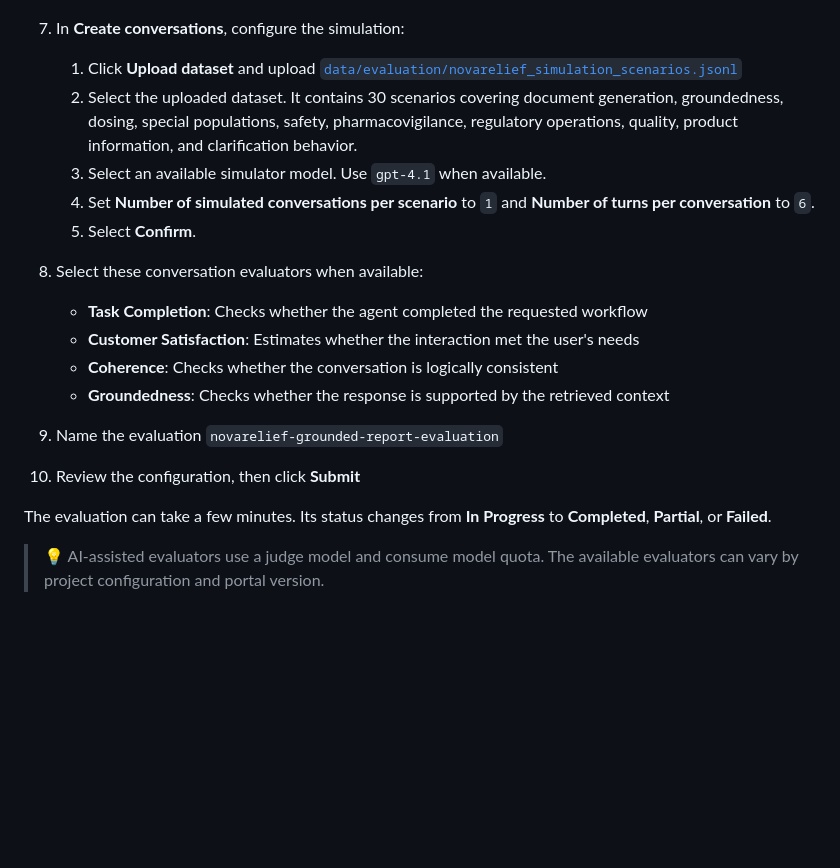
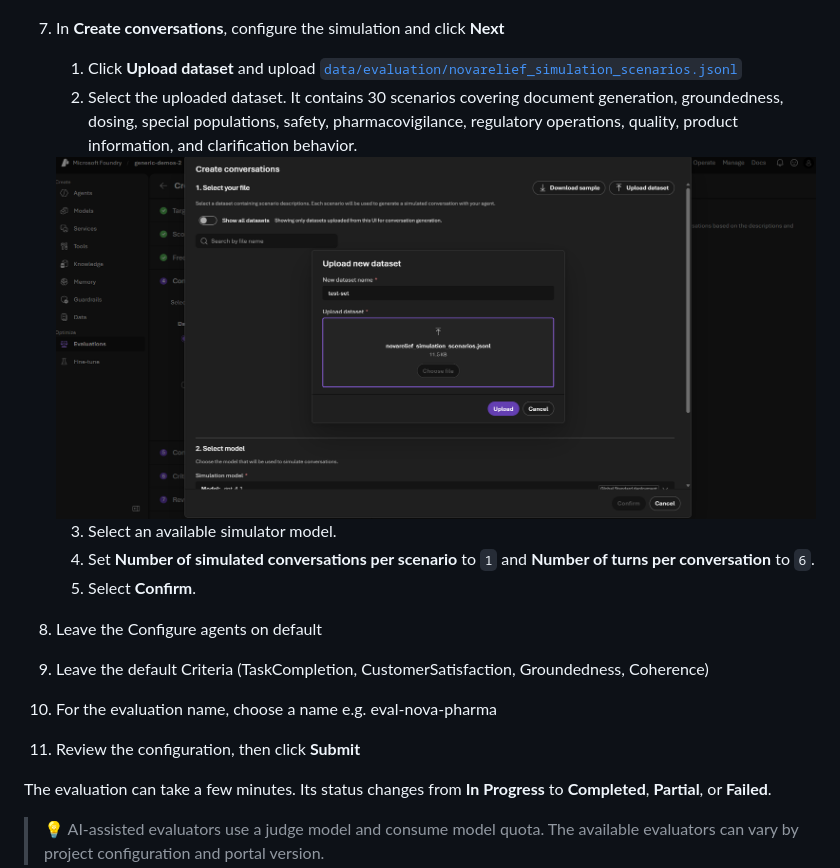
Before and after one commit to LauraVerghote/Agentic-ai-with-foundry-workshop, a Markdown page: lab-5-trace-agent.md, the part around the change printed below. Drawn GitHub-style; pictures changed too: images/evaluation-3.png (added); blank space fills up the shorter version.

```diff
--- a/lab-5-trace-agent.md
+++ b/lab-5-trace-agent.md
@@ -99,18 +100,18 @@ Now evaluate similar interactions with Microsoft Foundry's built-in evaluators.
    <img src="images/evaluation-2.png" width="800"/>
 
-7. In **Create conversations**, configure the simulation:
+7. In **Create conversations**, configure the simulation and click **Next**
    1. Click **Upload dataset** and upload [`data/evaluation/novarelief_simulation_scenarios.jsonl`](./data/evaluation/novarelief_simulation_scenarios.jsonl)
    2. Select the uploaded dataset. It contains 30 scenarios covering document generation, groundedness, dosing, special populations, safety, pharmacovigilance, regulatory operations, quality, product information, and clarification behavior.
-   3. Select an available simulator model. Use `gpt-4.1` when available.
+
+   <img src="images/evaluation-3.png" width="800"/>
+
+   3. Select an available simulator model.
    4. Set **Number of simulated conversations per scenario** to `1` and **Number of turns per conversation** to `6`.
    5. Select **Confirm**.
-8. Select these conversation evaluators when available:
-   - **Task Completion**: Checks whether the agent completed the requested workflow
-   - **Customer Satisfaction**: Estimates whether the interaction met the user's needs
-   - **Coherence**: Checks whether the conversation is logically consistent
-   - **Groundedness**: Checks whether the response is supported by the retrieved context
-9. Name the evaluation `novarelief-grounded-report-evaluation`
-10. Review the configuration, then click **Submit**
+8. Leave the Configure agents on default
+9. Leave the default Criteria (TaskCompletion, CustomerSatisfaction, Groundedness, Coherence)
+10. For the evaluation name, choose a name e.g. eval-nova-pharma
+11. Review the configuration, then click **Submit**
 
 The evaluation can take a few minutes. Its status changes from **In Progress** to **Completed**, **Partial**, or **Failed**.
 
```
Also changed, not shown: other parts of lab-5-trace-agent.md (+1 -57 lines), 2 other files.
